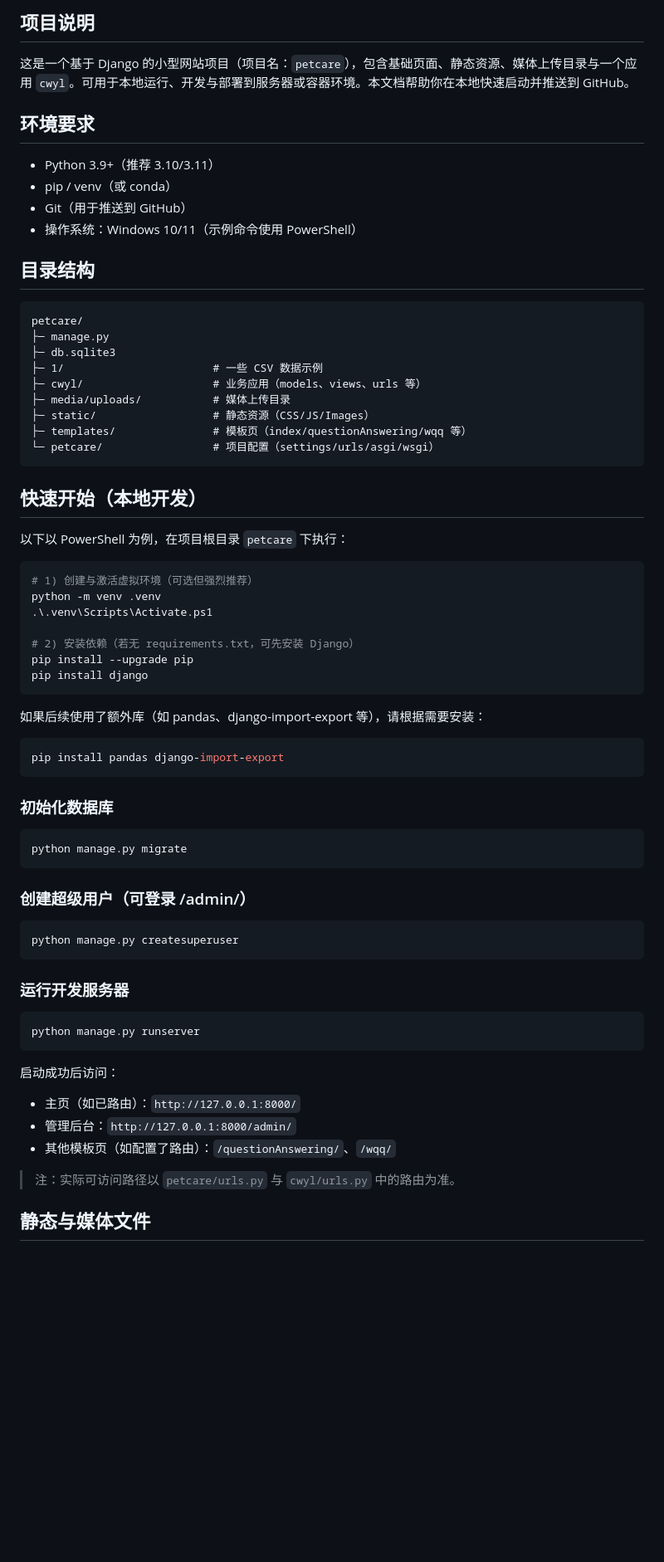
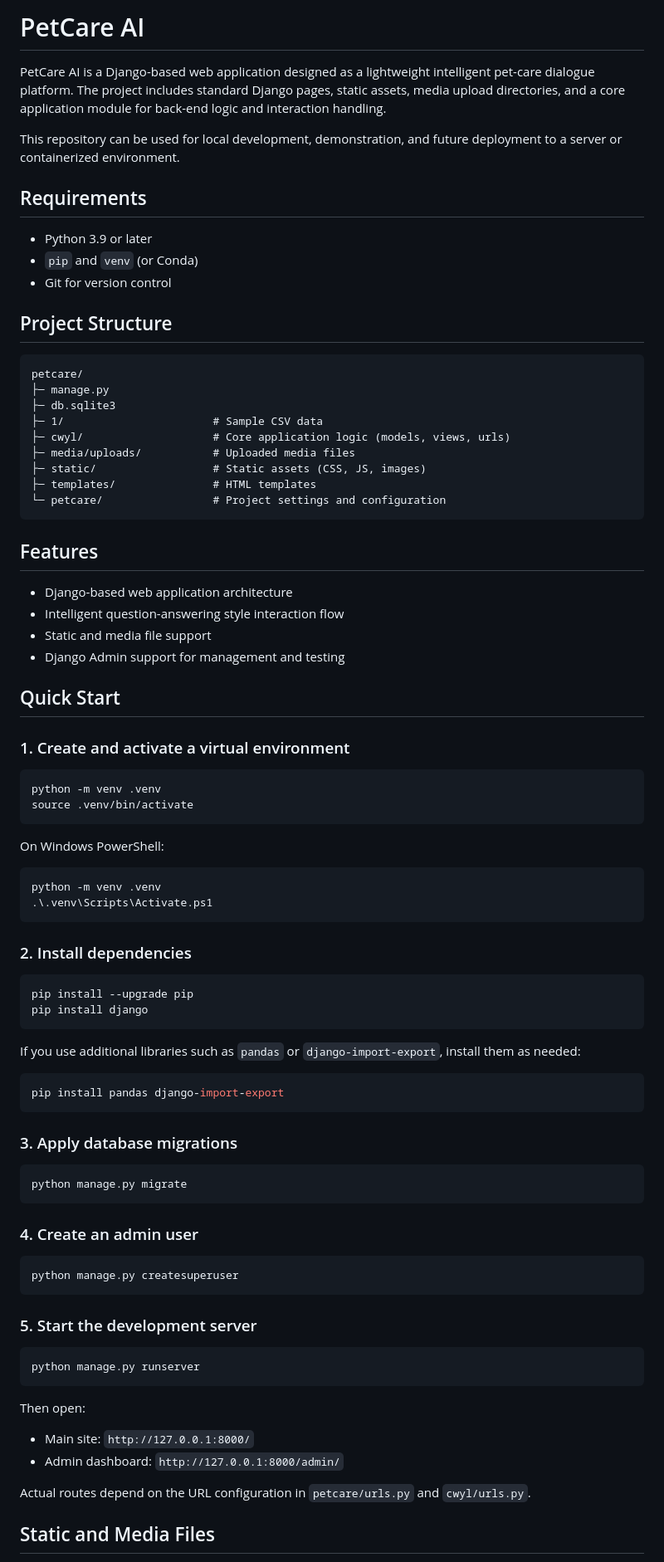
Before and after one commit to XuYu-kyra/PetCare_AI, a Markdown page: README.md, the part around one of its changes. Shown at 83% size. Drawn GitHub-style; blank space fills up the shorter version.

Commit message:
docs: translate README to English

````diff
--- a/README.md
+++ b/README.md
@@ -1,73 +1,89 @@
-## 项目说明
+# PetCare AI
 
-这是一个基于 Django 的小型网站项目（项目名：`petcare`），包含基础页面、静态资源、媒体上传目录与一个应用 `cwyl`。可用于本地运行、开发与部署到服务器或容器环境。本文档帮助你在本地快速启动并推送到 GitHub。
+PetCare AI is a Django-based web application designed as a lightweight intelligent pet-care dialogue platform. The project includes standard Django pages, static assets, media upload directories, and a core application module for back-end logic and interaction handling.
 
-## 环境要求
+This repository can be used for local development, demonstration, and future deployment to a server or containerized environment.
 
-- Python 3.9+（推荐 3.10/3.11）
-- pip / venv（或 conda）
-- Git（用于推送到 GitHub）
-- 操作系统：Windows 10/11（示例命令使用 PowerShell）
+## Requirements
 
-## 目录结构
+- Python 3.9 or later
+- `pip` and `venv` (or Conda)
+- Git for version control
+
+## Project Structure
 
 ```text
 petcare/
 ├─ manage.py
 ├─ db.sqlite3
-├─ 1/                       # 一些 CSV 数据示例
-├─ cwyl/                    # 业务应用（models、views、urls 等）
-├─ media/uploads/           # 媒体上传目录
-├─ static/                  # 静态资源（CSS/JS/Images）
-├─ templates/               # 模板页（index/questionAnswering/wqq 等）
-└─ petcare/                 # 项目配置（settings/urls/asgi/wsgi）
+├─ 1/                       # Sample CSV data
+├─ cwyl/                    # Core application logic (models, views, urls)
+├─ media/uploads/           # Uploaded media files
+├─ static/                  # Static assets (CSS, JS, images)
+├─ templates/               # HTML templates
+└─ petcare/                 # Project settings and configuration
 ```
 
-## 快速开始（本地开发）
+## Features
 
-以下以 PowerShell 为例，在项目根目录 `petcare` 下执行：
+- Django-based web application architecture
+- Intelligent question-answering style interaction flow
+- Static and media file support
+- Django Admin support for management and testing
+
+## Quick Start
+
+### 1. Create and activate a virtual environment
+
+```bash
+python -m venv .venv
+source .venv/bin/activate
+```
+
+On Windows PowerShell:
 
 ```powershell
-# 1) 创建与激活虚拟环境（可选但强烈推荐）
 python -m venv .venv
 .\.venv\Scripts\Activate.ps1
+```
 
-# 2) 安装依赖（若无 requirements.txt，可先安装 Django）
+### 2. Install dependencies
+
+```bash
 pip install --upgrade pip
 pip install django
 ```
 
-如果后续使用了额外库（如 pandas、django-import-export 等），请根据需要安装：
+If you use additional libraries such as `pandas` or `django-import-export`, install them as needed:
 
-```powershell
+```bash
 pip install pandas django-import-export
 ```
 
-### 初始化数据库
+### 3. Apply database migrations
 
-```powershell
+```bash
 python manage.py migrate
 ```
 
-### 创建超级用户（可登录 /admin/）
+### 4. Create an admin user
 
-```powershell
+```bash
 python manage.py createsuperuser
 ```
 
-### 运行开发服务器
+### 5. Start the development server
 
-```powershell
+```bash
 python manage.py runserver
 ```
 
-启动成功后访问：
+Then open:
 
-- 主页（如已路由）：`http://127.0.0.1:8000/`
-- 管理后台：`http://127.0.0.1:8000/admin/`
-- 其他模板页（如配置了路由）：`/questionAnswering/`、`/wqq/`
+- Main site: `http://127.0.0.1:8000/`
+- Admin dashboard: `http://127.0.0.1:8000/admin/`
 
-> 注：实际可访问路径以 `petcare/urls.py` 与 `cwyl/urls.py` 中的路由为准。
+Actual routes depend on the URL configuration in `petcare/urls.py` and `cwyl/urls.py`.
 
-## 静态与媒体文件
+## Static and Media Files
 
````
Also changed, not shown: other parts of README.md (+19 -26 lines).
